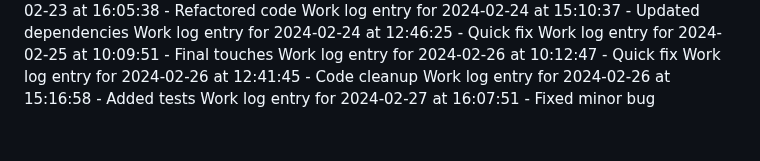
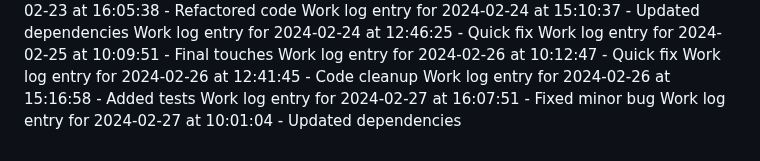
Before and after one commit to aremuumera/IP-Address-tracker, a Markdown page: work_log.md, the part around the change. Drawn GitHub-style.

Commit message:
Updated dependencies

```diff
--- a/work_log.md
+++ b/work_log.md
@@ -3101,3 +3101,4 @@ Work log entry for 2024-02-26 at 10:12:47 - Quick fix
 Work log entry for 2024-02-26 at 12:41:45 - Code cleanup
 Work log entry for 2024-02-26 at 15:16:58 - Added tests
 Work log entry for 2024-02-27 at 16:07:51 - Fixed minor bug
+Work log entry for 2024-02-27 at 10:01:04 - Updated dependencies
```
